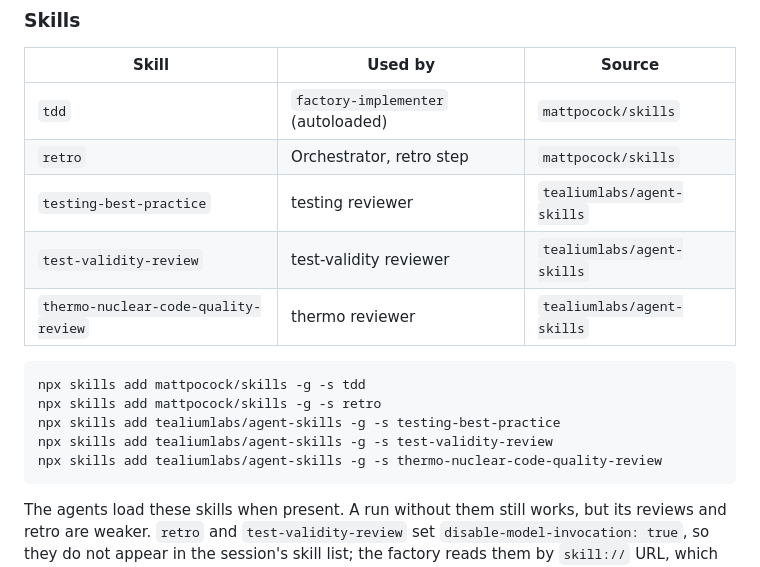
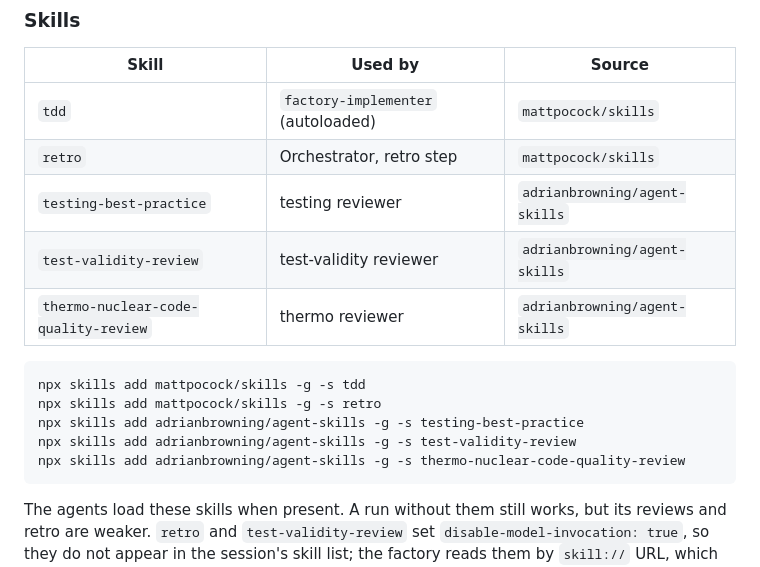
Before and after one commit to adrianbrowning/software-factory, a Markdown page: README.md, the part around the change. Rendered like a GitHub page.

Commit message:
Install the reviewer skills from the public adrianbrowning/agent-skills

````diff
--- a/README.md
+++ b/README.md
@@ -64,16 +64,16 @@ its agents load.
 | --- | --- | --- |
 | `tdd` | `factory-implementer` (autoloaded) | `mattpocock/skills` |
 | `retro` | Orchestrator, retro step | `mattpocock/skills` |
-| `testing-best-practice` | testing reviewer | `tealiumlabs/agent-skills` |
-| `test-validity-review` | test-validity reviewer | `tealiumlabs/agent-skills` |
-| `thermo-nuclear-code-quality-review` | thermo reviewer | `tealiumlabs/agent-skills` |
+| `testing-best-practice` | testing reviewer | `adrianbrowning/agent-skills` |
+| `test-validity-review` | test-validity reviewer | `adrianbrowning/agent-skills` |
+| `thermo-nuclear-code-quality-review` | thermo reviewer | `adrianbrowning/agent-skills` |
 
 ```sh
 npx skills add mattpocock/skills -g -s tdd
 npx skills add mattpocock/skills -g -s retro
-npx skills add tealiumlabs/agent-skills -g -s testing-best-practice
-npx skills add tealiumlabs/agent-skills -g -s test-validity-review
-npx skills add tealiumlabs/agent-skills -g -s thermo-nuclear-code-quality-review
+npx skills add adrianbrowning/agent-skills -g -s testing-best-practice
+npx skills add adrianbrowning/agent-skills -g -s test-validity-review
+npx skills add adrianbrowning/agent-skills -g -s thermo-nuclear-code-quality-review
 ```
 
 The agents load these skills when present. A run without them still works, but its reviews and retro are weaker.
````
